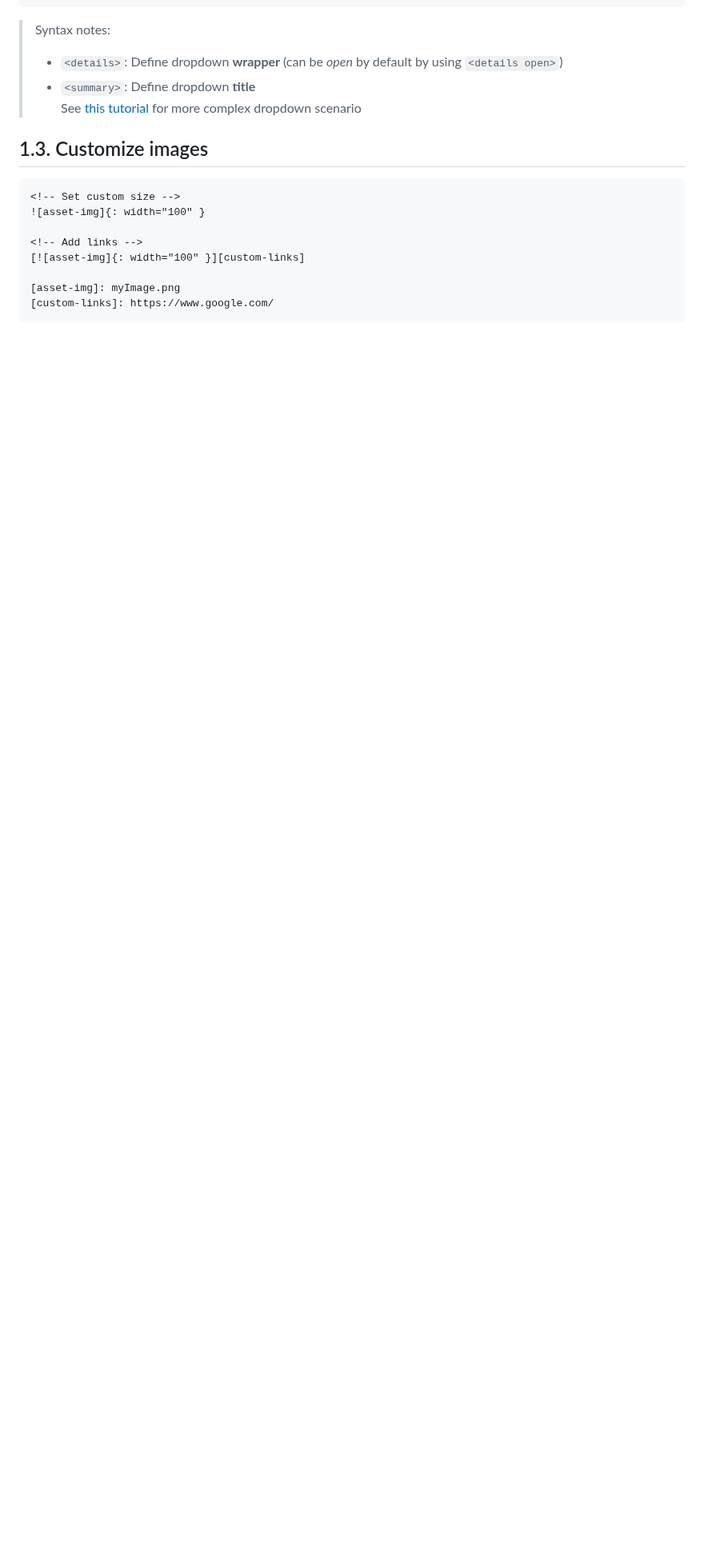
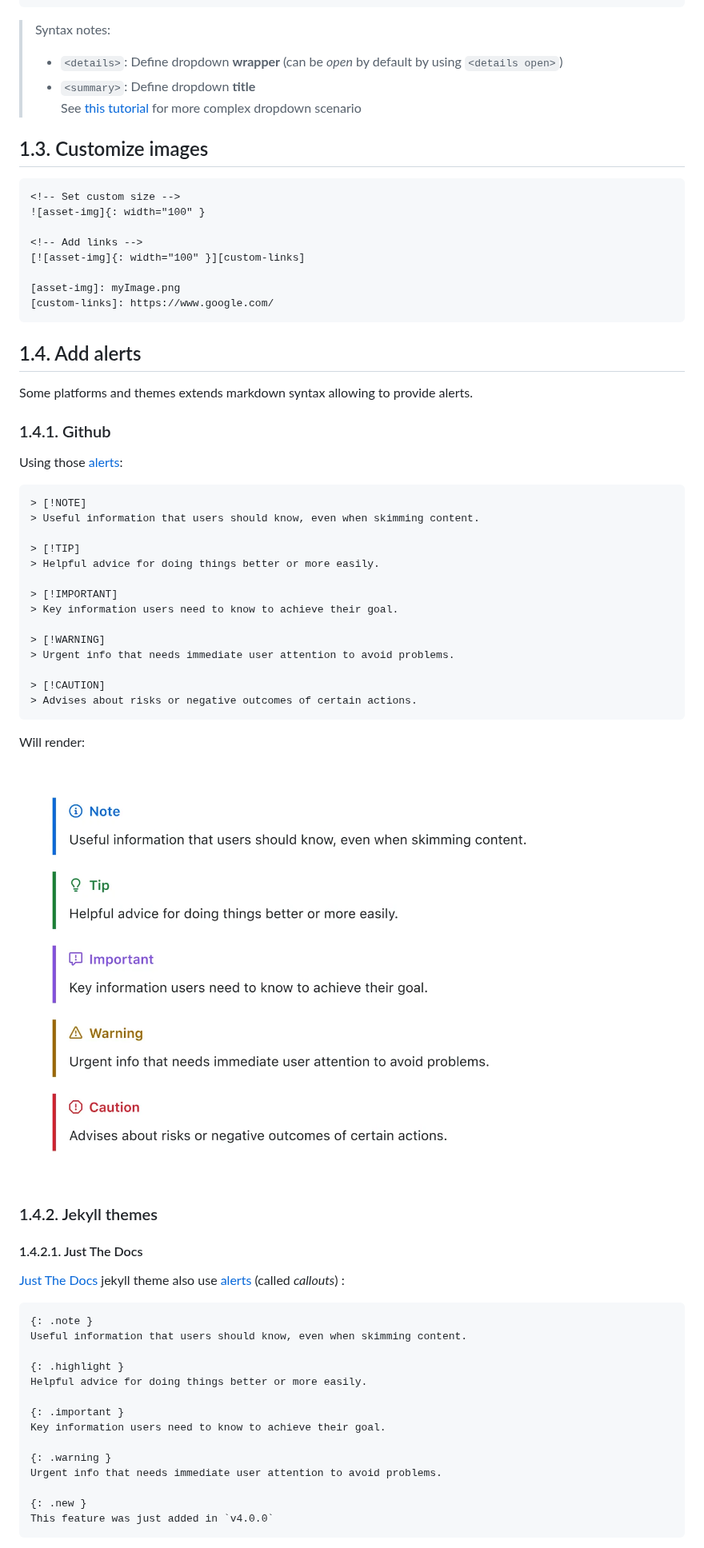
Before and after one commit to legerch/develop-memo, a Markdown page: Markdown/README.md, the part around one of its changes. Shown at 80% size. Rendered like a GitHub page; pictures changed too: Markdown/alerts-rendered-github.png (added); folded sections open; blank space fills up the shorter version.

Commit message:
[md] Add alerts instructions

````diff
--- a/Markdown/README.md
+++ b/Markdown/README.md
@@ -51,3 +55,53 @@ This is how you dropdown.
 [asset-img]: myImage.png
 [custom-links]: https://www.google.com/
 ```
+
+## 1.4. Add alerts
+
+Some platforms and themes extends markdown syntax allowing to provide alerts.
+
+### 1.4.1. Github
+
+Using those [alerts][alerts-syntax-github]:
+```markdown
+> [!NOTE]
+> Useful information that users should know, even when skimming content.
+
+> [!TIP]
+> Helpful advice for doing things better or more easily.
+
+> [!IMPORTANT]
+> Key information users need to know to achieve their goal.
+
+> [!WARNING]
+> Urgent info that needs immediate user attention to avoid problems.
+
+> [!CAUTION]
+> Advises about risks or negative outcomes of certain actions.
+```
+
+Will render:
+
+![alerts-render-github]
+
+### 1.4.2. Jekyll themes
+#### 1.4.2.1. Just The Docs
+
+[Just The Docs][jekyll-theme-jtd] jekyll theme also use [alerts][alerts-syntax-jekyll-theme-jtd] (called _callouts_) :
+```markdown
+{: .note }
+Useful information that users should know, even when skimming content.
+
+{: .highlight }
+Helpful advice for doing things better or more easily.
+
+{: .important }
+Key information users need to know to achieve their goal.
+
+{: .warning }
+Urgent info that needs immediate user attention to avoid problems.
+
+{: .new }
+This feature was just added in `v4.0.0`
+```
+
````
Also changed, not shown: other parts of Markdown/README.md (+15 -0 lines), Markdown/alerts-rendered-jekyll-jtd.png (added).
